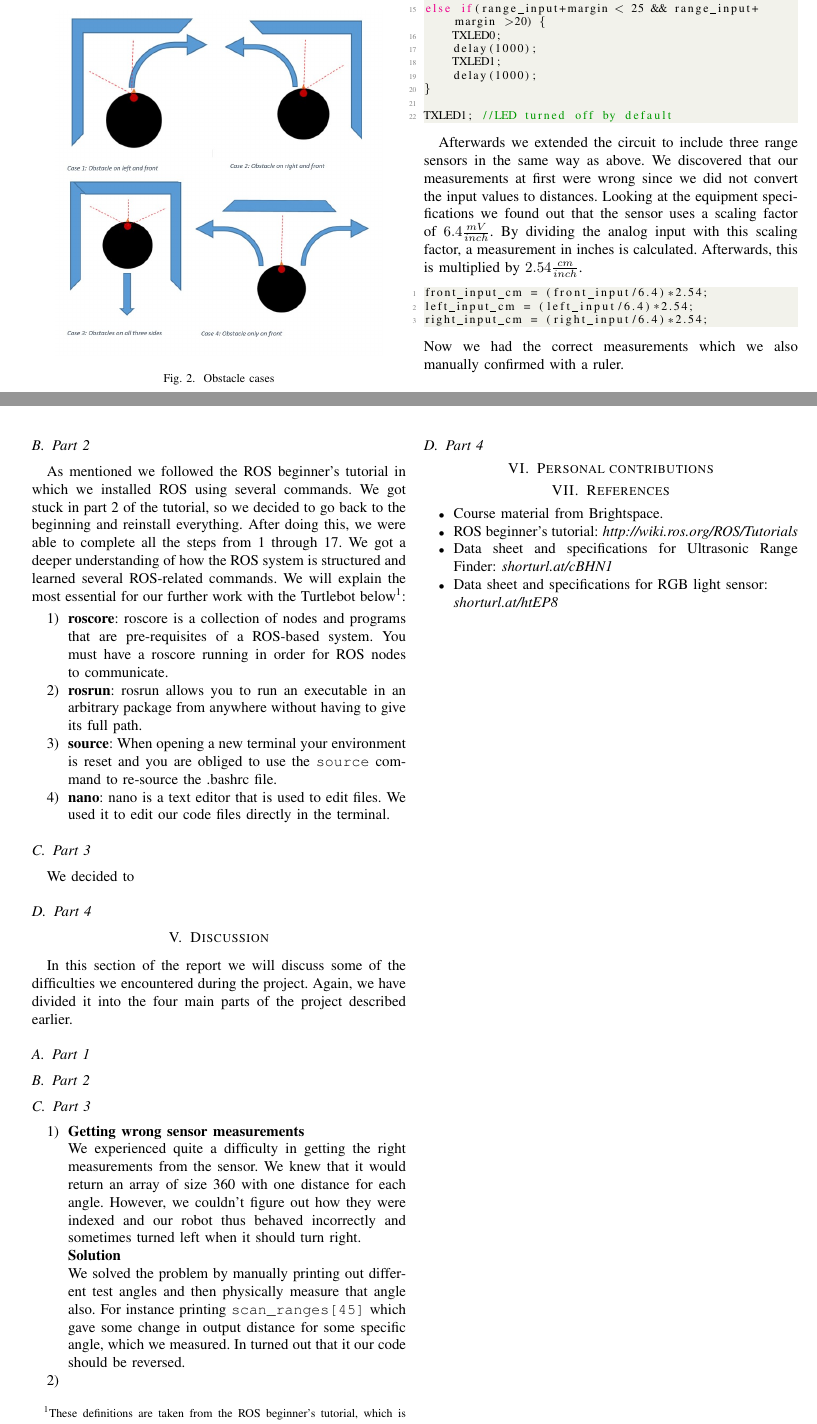
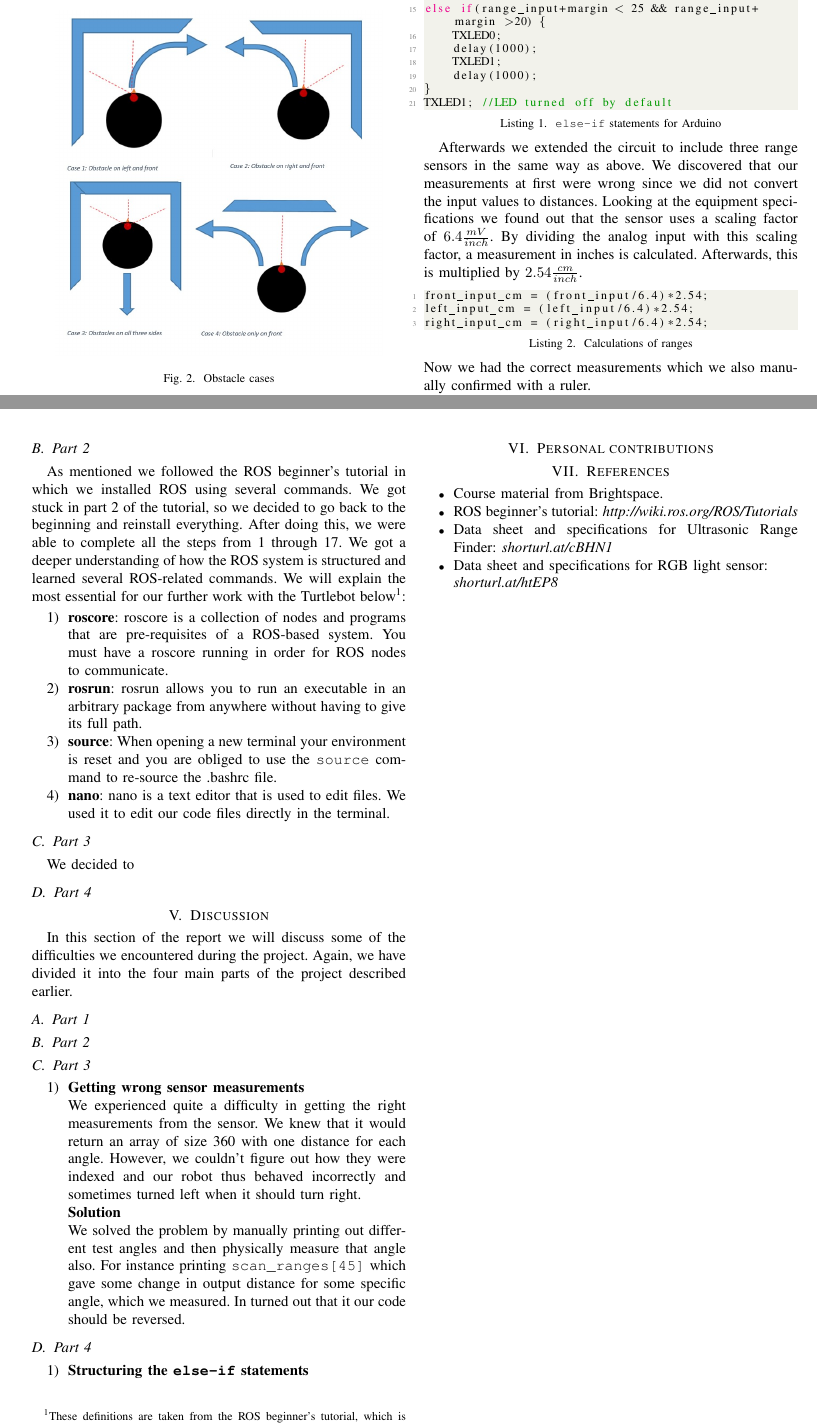
Before and after one commit to Andreas691667/Computer_project_I, a LaTeX paper (Final report/Final_report.tex): two parts of pages 2 and 3 of 3, joined at a grey line, cut so that both start at the same text. Compiled offline with pdfLaTeX; a missing font is replaced by an installed copy or a similar font; a LaTeX package or settings file that is missing is left out.

Commit message:
small changes

```diff
--- a/Final report/Final_report.tex
+++ b/Final report/Final_report.tex
@@ -162,7 +162,7 @@ void setup()
 } \end{lstlisting}
 In the control loop we updated \texttt{range\_input} with the value read from the sensor with using the \texttt{analogRead} function.
 Through a series of \texttt{if-else} statements we made the LED blink with different intervals for different distances:
-\begin{lstlisting}[style = CStyle]
+\begin{lstlisting}[style = CStyle, caption = \texttt{else-if} statements for Arduino]
 if (range_input+margin < 20 && range_input+margin > 0) {
     TXLED0;
     delay(50);
@@ -183,20 +183,19 @@ else if(range_input+margin < 25 && range_input+margin >20) {
     TXLED1;
     delay(1000);
 }
-
-TXLED1; //LED turned off by default  \end{lstlisting}
+TXLED1; //LED turned off by default
+\end{lstlisting}
 
 Afterwards we extended the circuit to include three range sensors in the same way as above.
 We discovered that our measurements at first were wrong since we did not convert the input values to distances.
 Looking at the equipment specifications we found out that the sensor uses a scaling factor of \(6.4 \frac{mV}{inch}\).
 By dividing the analog input with this scaling factor, a measurement in inches is calculated. Afterwards, this is multiplied by \(2.54 \frac{cm}{inch}\).
-\begin{lstlisting}[style = CStyle]
+\begin{lstlisting}[style = CStyle, caption = Calculations of ranges]
 front_input_cm = (front_input/6.4)*2.54;
 left_input_cm = (left_input/6.4)*2.54;
 right_input_cm = (right_input/6.4)*2.54;
 \end{lstlisting}
 Now we had the correct measurements which we also manually confirmed with a ruler. \\
-
 Lastly we also implemented the RGB light sensor on the breadboard, which was intialized in the same way as the range sensors.
 The RGB sensor returned one value measured in lux for the luminance. If the luminance was less than 30,
 one LED was turned on. With everything connected as described above, our final circuit is depicted in figure \ref{fig:arduino_final} below.
@@ -248,11 +247,14 @@ Again, we have divided it into the four main parts of the project described earl
         We solved the problem by manually printing out different test angles and then physically measure that angle also.
         For instance printing \texttt{scan\_ranges[45]} which gave some change in output distance for some specific angle, which we measured.
         In turned out that it our code should be reversed.
-        \item \textbf{}
+
     \end{enumerate}
 
 
     \subsection{Part 4}
+    \begin{enumerate}
+        \item \textbf{Structuring the \texttt{else-if} statements} \\
+    \end{enumerate}
 
 \section{Personal contributions}
 
```
Also changed, not shown: Final report/Final_report.pdf, 5 other files.
